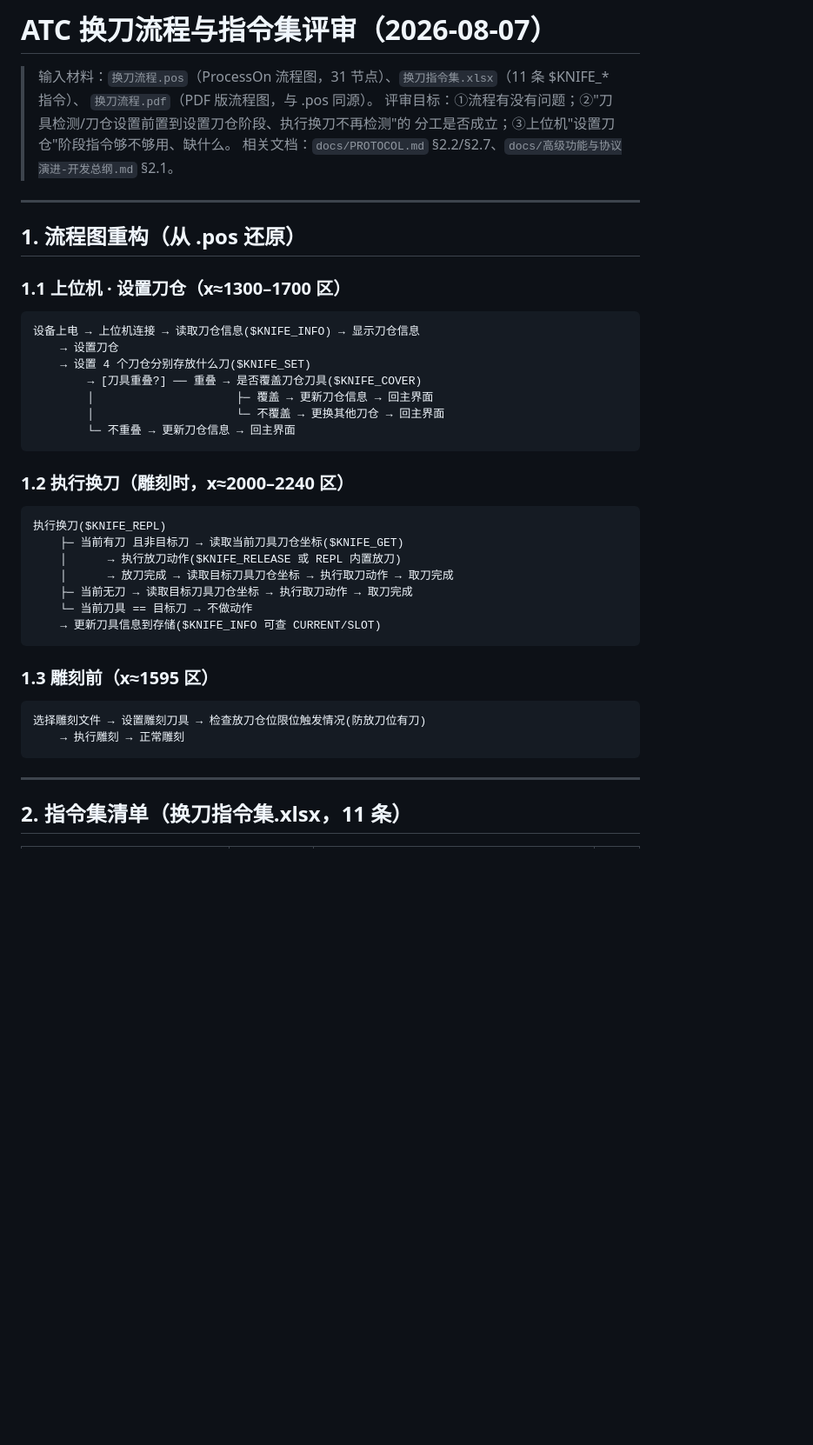
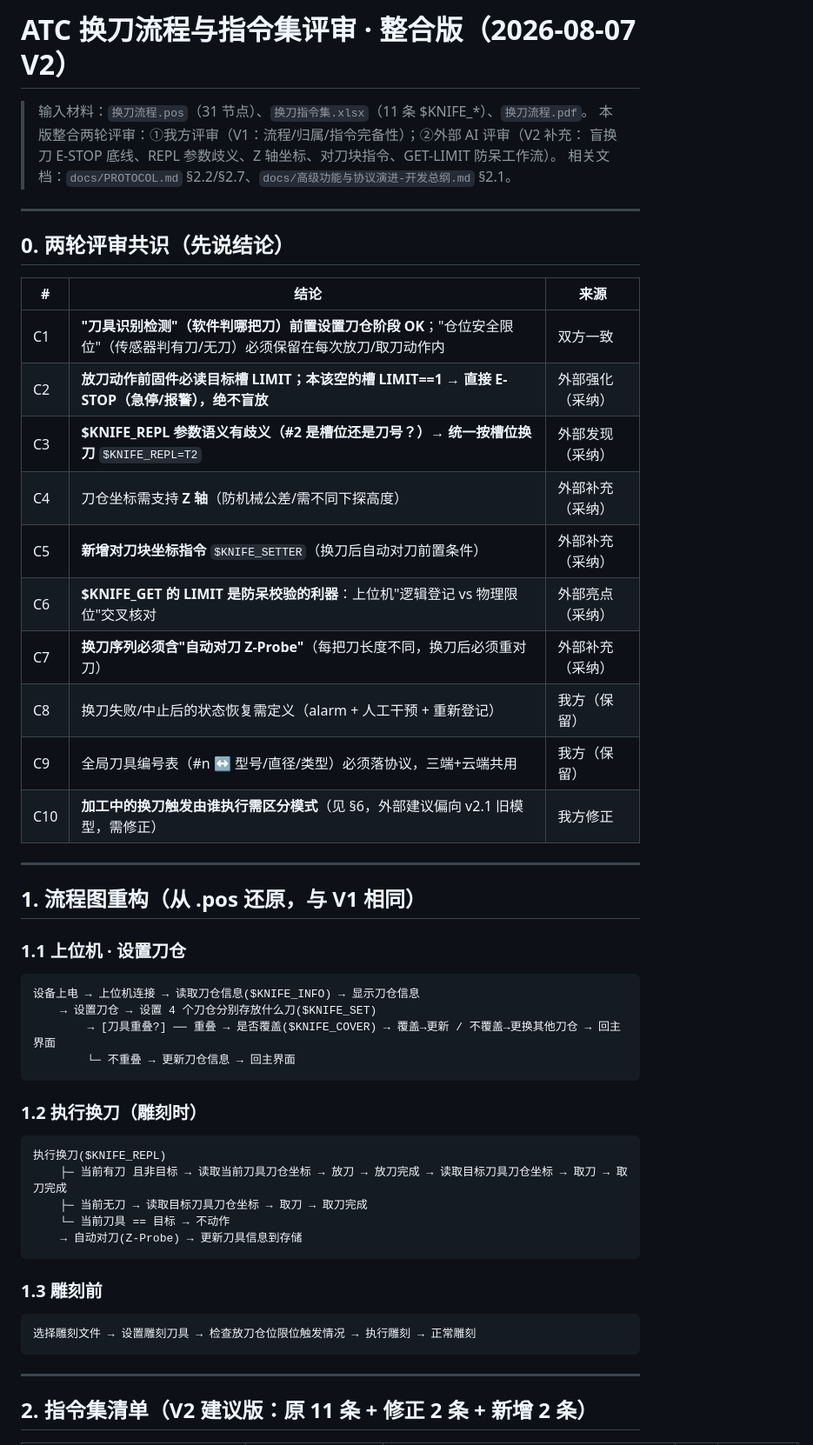
Before and after one commit to wangalex130-netizen/alexcnc, a Markdown page: docs/ATC换刀流程与指令集评审-20260807.md, the part around one of its changes. Shown at 87% size. GitHub-like rendering; blank space fills up the shorter version.

````diff
--- a/docs/ATC换刀流程与指令集评审-20260807.md
+++ b/docs/ATC换刀流程与指令集评审-20260807.md
@@ -1,47 +1,54 @@
-# ATC 换刀流程与指令集评审（2026-08-07）
+# ATC 换刀流程与指令集评审 · 整合版（2026-08-07 V2）
 
-> 输入材料：`换刀流程.pos`（ProcessOn 流程图，31 节点）、`换刀指令集.xlsx`（11 条 $KNIFE_* 指令）、
-> `换刀流程.pdf`（PDF 版流程图，与 .pos 同源）。
-> 评审目标：①流程有没有问题；②"刀具检测/刀仓设置前置到设置刀仓阶段、执行换刀不再检测"的
-> 分工是否成立；③上位机"设置刀仓"阶段指令够不够用、缺什么。
+> 输入材料：`换刀流程.pos`（31 节点）、`换刀指令集.xlsx`（11 条 $KNIFE_*）、`换刀流程.pdf`。
+> 本版整合两轮评审：①我方评审（V1：流程/归属/指令完备性）；②外部 AI 评审（V2 补充：
+> 盲换刀 E-STOP 底线、REPL 参数歧义、Z 轴坐标、对刀块指令、GET-LIMIT 防呆工作流）。
 > 相关文档：`docs/PROTOCOL.md` §2.2/§2.7、`docs/高级功能与协议演进-开发总纲.md` §2.1。
 
 ---
 
-## 1. 流程图重构（从 .pos 还原）
+## 0. 两轮评审共识（先说结论）
 
-### 1.1 上位机 · 设置刀仓（x≈1300–1700 区）
+| # | 结论 | 来源 |
+|---|------|------|
+| C1 | **"刀具识别检测"（软件判哪把刀）前置设置刀仓阶段 OK**；"仓位安全限位"（传感器判有刀/无刀）必须保留在每次放刀/取刀动作内 | 双方一致 |
+| C2 | **放刀动作前固件必读目标槽 LIMIT；本该空的槽 LIMIT==1 → 直接 E-STOP（急停/报警），绝不盲放** | 外部强化（采纳） |
+| C3 | **$KNIFE_REPL 参数语义有歧义（#2 是槽位还是刀号？）→ 统一按槽位换刀** `$KNIFE_REPL=T2` | 外部发现（采纳） |
+| C4 | 刀仓坐标需支持 **Z 轴**（防机械公差/需不同下探高度） | 外部补充（采纳） |
+| C5 | **新增对刀块坐标指令** `$KNIFE_SETTER`（换刀后自动对刀前置条件） | 外部补充（采纳） |
+| C6 | **$KNIFE_GET 的 LIMIT 是防呆校验的利器**：上位机"逻辑登记 vs 物理限位"交叉核对 | 外部亮点（采纳） |
+| C7 | **换刀序列必须含"自动对刀 Z-Probe"**（每把刀长度不同，换刀后必须重对刀） | 外部补充（采纳） |
+| C8 | 换刀失败/中止后的状态恢复需定义（alarm + 人工干预 + 重新登记） | 我方（保留） |
+| C9 | 全局刀具编号表（#n ↔ 型号/直径/类型）必须落协议，三端+云端共用 | 我方（保留） |
+| C10 | **加工中的换刀触发由谁执行需区分模式**（见 §6，外部建议偏向 v2.1 旧模型，需修正） | 我方修正 |
 
+---
+
+## 1. 流程图重构（从 .pos 还原，与 V1 相同）
+
+### 1.1 上位机 · 设置刀仓
 ```
 设备上电 → 上位机连接 → 读取刀仓信息($KNIFE_INFO) → 显示刀仓信息
-    → 设置刀仓
-    → 设置 4 个刀仓分别存放什么刀($KNIFE_SET)
-        → [刀具重叠?] ── 重叠 → 是否覆盖刀仓刀具($KNIFE_COVER)
-        │                     ├─ 覆盖 → 更新刀仓信息 → 回主界面
-        │                     └─ 不覆盖 → 更换其他刀仓 → 回主界面
+    → 设置刀仓 → 设置 4 个刀仓分别存放什么刀($KNIFE_SET)
+        → [刀具重叠?] ── 重叠 → 是否覆盖($KNIFE_COVER) → 覆盖→更新 / 不覆盖→更换其他刀仓 → 回主界面
         └─ 不重叠 → 更新刀仓信息 → 回主界面
 ```
 
-### 1.2 执行换刀（雕刻时，x≈2000–2240 区）
-
+### 1.2 执行换刀（雕刻时）
 ```
 执行换刀($KNIFE_REPL)
-    ├─ 当前有刀 且非目标刀 → 读取当前刀具刀仓坐标($KNIFE_GET)
-    │      → 执行放刀动作($KNIFE_RELEASE 或 REPL 内置放刀)
-    │      → 放刀完成 → 读取目标刀具刀仓坐标 → 执行取刀动作 → 取刀完成
-    ├─ 当前无刀 → 读取目标刀具刀仓坐标 → 执行取刀动作 → 取刀完成
-    └─ 当前刀具 == 目标刀 → 不做动作
-    → 更新刀具信息到存储($KNIFE_INFO 可查 CURRENT/SLOT)
+    ├─ 当前有刀 且非目标 → 读取当前刀具刀仓坐标 → 放刀 → 放刀完成 → 读取目标刀具刀仓坐标 → 取刀 → 取刀完成
+    ├─ 当前无刀 → 读取目标刀具刀仓坐标 → 取刀 → 取刀完成
+    └─ 当前刀具 == 目标 → 不动作
+    → 自动对刀(Z-Probe) → 更新刀具信息到存储
 ```
 
-### 1.3 雕刻前（x≈1595 区）
-
+### 1.3 雕刻前
 ```
-选择雕刻文件 → 设置雕刻刀具 → 检查放刀仓位限位触发情况(防放刀位有刀)
-    → 执行雕刻 → 正常雕刻
+选择雕刻文件 → 设置雕刻刀具 → 检查放刀仓位限位触发情况 → 执行雕刻 → 正常雕刻
 ```
 
 ---
 
-## 2. 指令集清单（换刀指令集.xlsx，11 条）
+## 2. 指令集清单（V2 建议版：原 11 条 + 修正 2 条 + 新增 2 条）
 
````
Also changed, not shown: other parts of docs/ATC换刀流程与指令集评审-20260807.md (+84 -94 lines).
